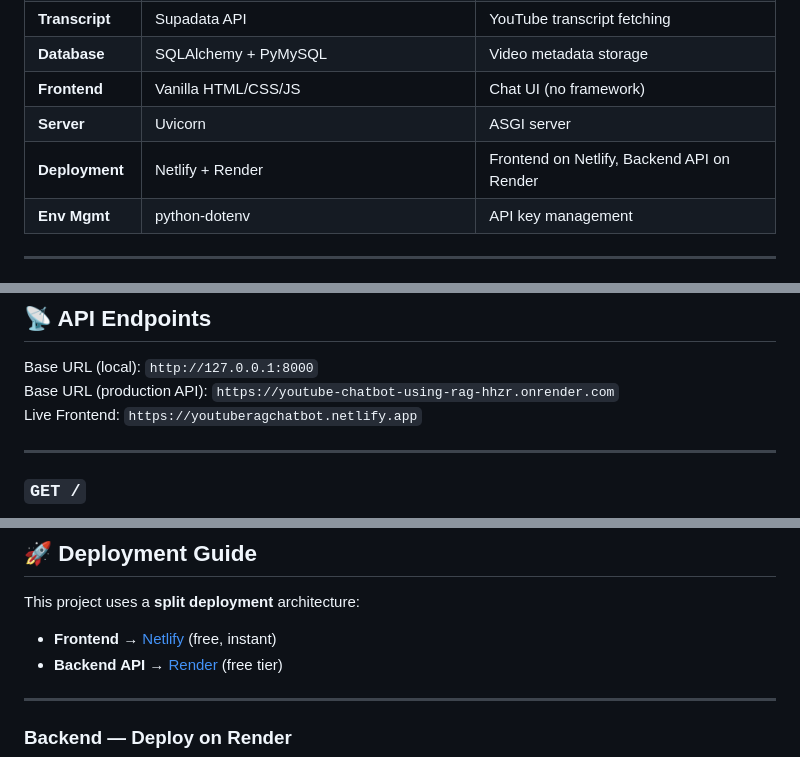
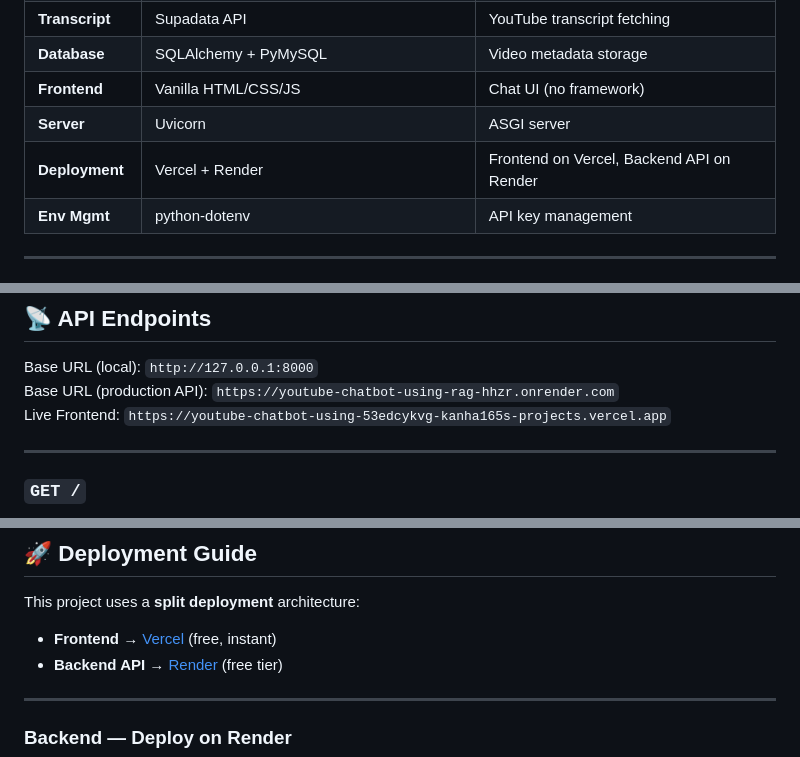
Before and after one commit to kanha165/youtube-chatbot-using-rag, a Markdown page: README.md, 3 parts joined by grey strips. GitHub-like rendering.

```diff
--- a/README.md
+++ b/README.md
@@ -70,7 +70,7 @@
 | **Database** | SQLAlchemy + PyMySQL | Video metadata storage |
 | **Frontend** | Vanilla HTML/CSS/JS | Chat UI (no framework) |
 | **Server** | Uvicorn | ASGI server |
-| **Deployment** | Netlify + Render | Frontend on Netlify, Backend API on Render |
+| **Deployment** | Vercel + Render | Frontend on Vercel, Backend API on Render |
 | **Env Mgmt** | python-dotenv | API key management |
 
 ---
@@ -278,7 +278,7 @@ curl http://127.0.0.1:8000/
 
 Base URL (local): `http://127.0.0.1:8000`
 Base URL (production API): `https://youtube-chatbot-using-rag-hhzr.onrender.com`
-Live Frontend: `https://youtuberagchatbot.netlify.app`
+Live Frontend: `https://youtube-chatbot-using-53edcykvg-kanha165s-projects.vercel.app`
 
 ---
 
@@ -353,7 +353,7 @@ Returns the total number of chunks stored in ChromaDB.
 ## 🚀 Deployment Guide
 
 This project uses a **split deployment** architecture:
-- **Frontend** → [Netlify](https://netlify.com) (free, instant)
+- **Frontend** → [Vercel](https://vercel.com) (free, instant)
 - **Backend API** → [Render](https://render.com) (free tier)
 
 ---
```
Also changed, not shown: other parts of README.md (+14 -12 lines).
